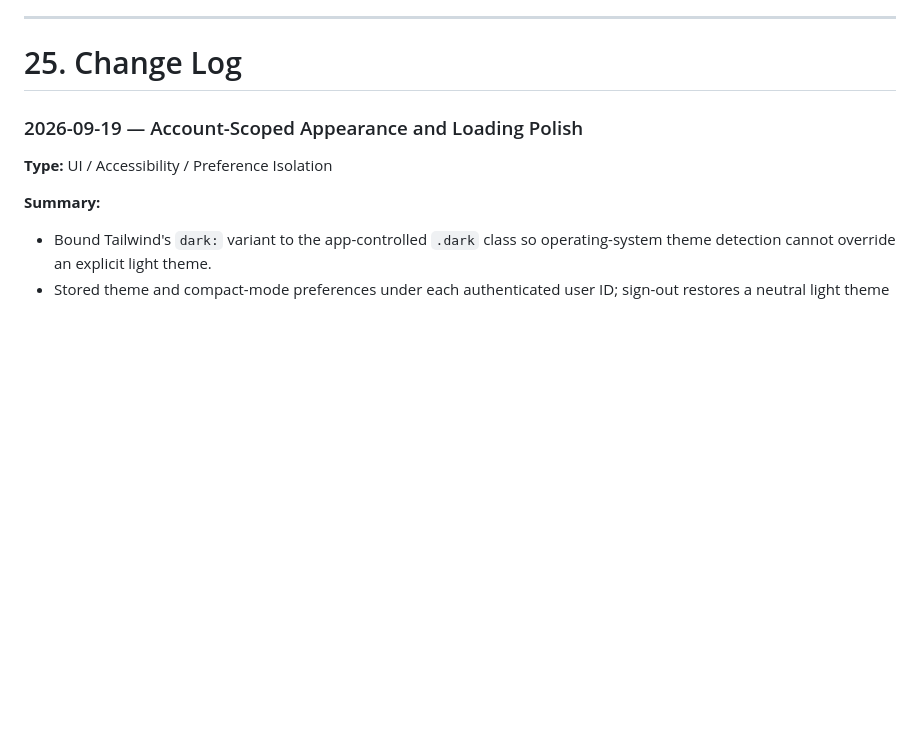
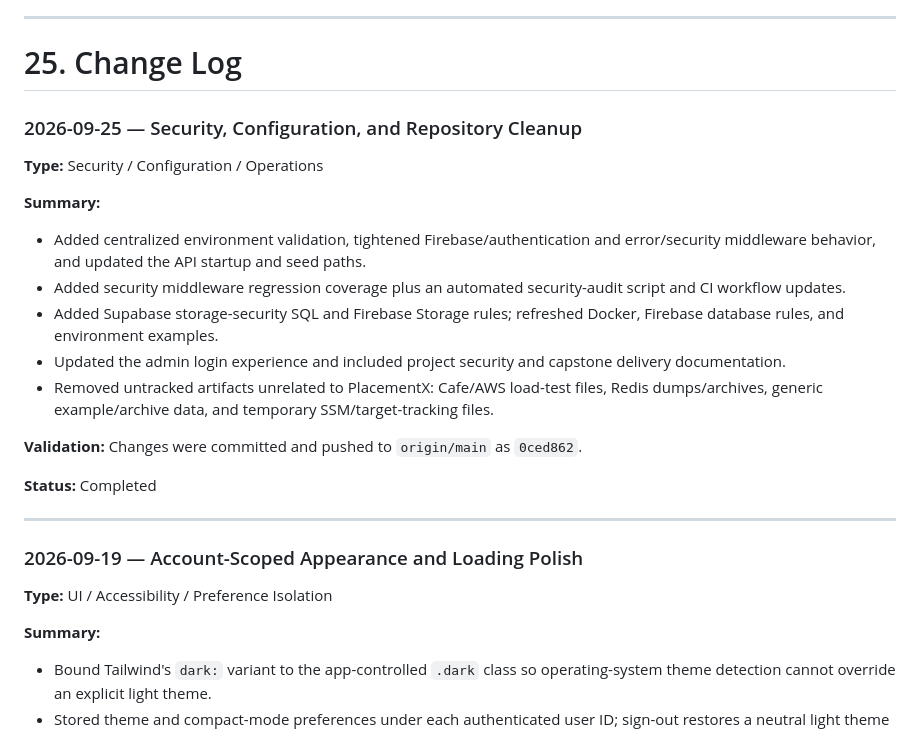
Before and after one commit to YashChaudhari999/PlacementX, a Markdown page: project_context.md, the part around the change. Drawn GitHub-style; blank space fills up the shorter version.

Commit message:
docs: update project context

```diff
--- a/project_context.md
+++ b/project_context.md
@@ -1239,6 +1239,23 @@ services:
 
 # 25. Change Log
 
+### 2026-09-25 — Security, Configuration, and Repository Cleanup
+
+**Type:** Security / Configuration / Operations
+
+**Summary:**
+- Added centralized environment validation, tightened Firebase/authentication and error/security middleware behavior, and updated the API startup and seed paths.
+- Added security middleware regression coverage plus an automated security-audit script and CI workflow updates.
+- Added Supabase storage-security SQL and Firebase Storage rules; refreshed Docker, Firebase database rules, and environment examples.
+- Updated the admin login experience and included project security and capstone delivery documentation.
+- Removed untracked artifacts unrelated to PlacementX: Cafe/AWS load-test files, Redis dumps/archives, generic example/archive data, and temporary SSM/target-tracking files.
+
+**Validation:** Changes were committed and pushed to `origin/main` as `0ced862`.
+
+**Status:** Completed
+
+---
+
 ### 2026-09-19 — Account-Scoped Appearance and Loading Polish
 
 **Type:** UI / Accessibility / Preference Isolation
```
